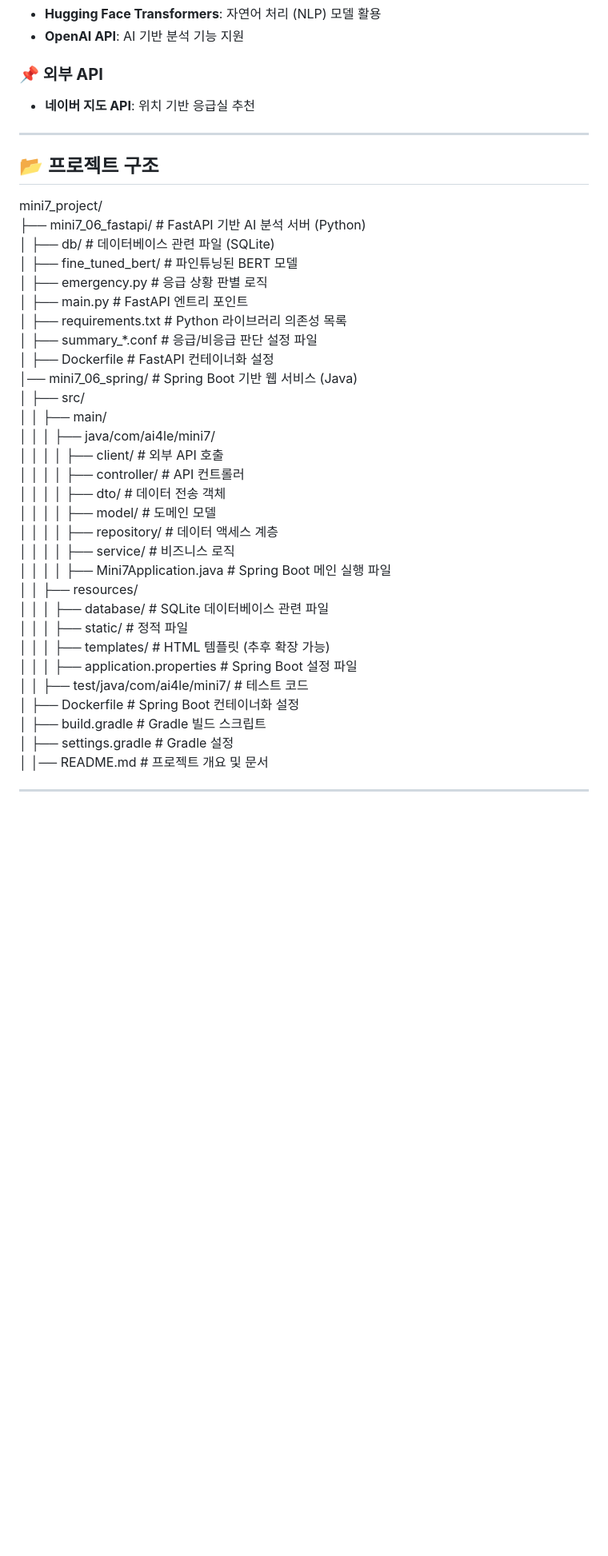
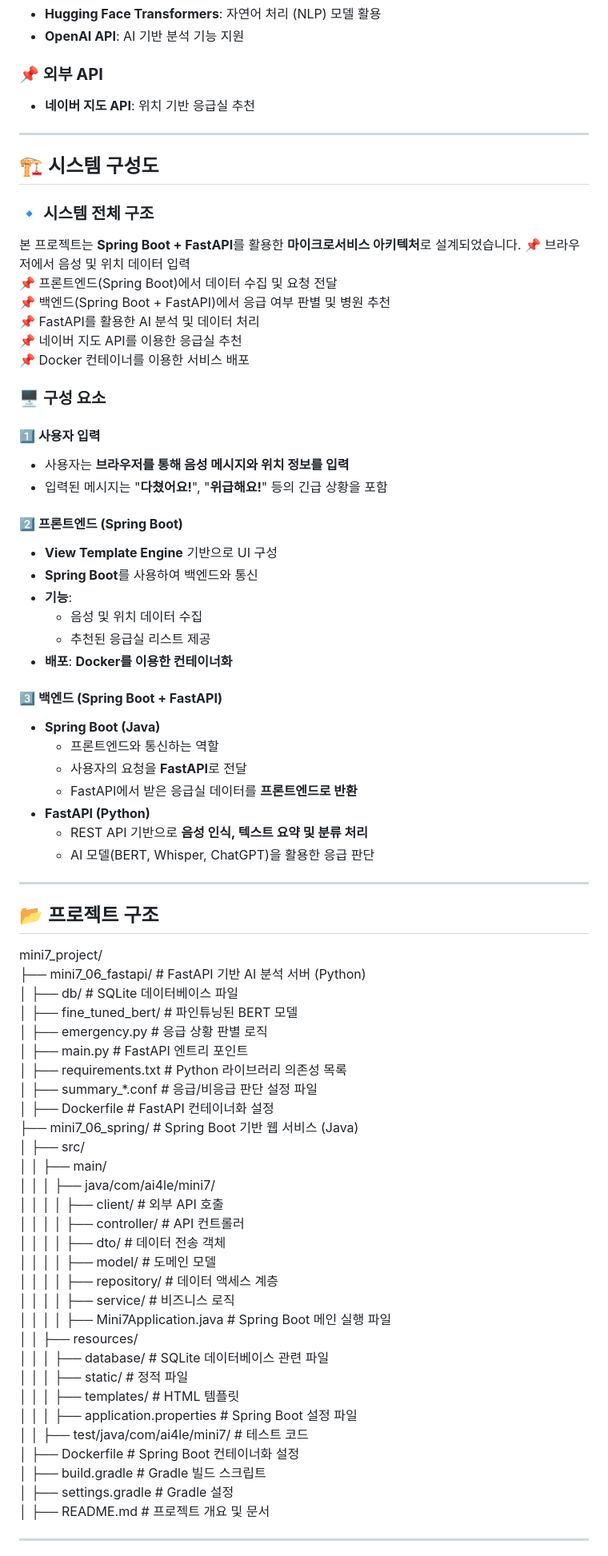
Before and after one commit to lyrWinterCat/KT_Aivle_MINI7, a Markdown page: README.md, the part around the change printed below. Shown: that part at 80% size. GitHub-like rendering; blank space fills up the shorter version.

```diff
--- a/README.md
+++ b/README.md
@@ -31,17 +39,52 @@
 
 ---
 
+## 🏗 시스템 구성도
+
+### 🔹 **시스템 전체 구조**
+본 프로젝트는 **Spring Boot + FastAPI**를 활용한 **마이크로서비스 아키텍처**로 설계되었습니다.
+📌 브라우저에서 음성 및 위치 데이터 입력 <br>
+📌 프론트엔드(Spring Boot)에서 데이터 수집 및 요청 전달<br>
+📌 백엔드(Spring Boot + FastAPI)에서 응급 여부 판별 및 병원 추천<br>
+📌 FastAPI를 활용한 AI 분석 및 데이터 처리<br>
+📌 네이버 지도 API를 이용한 응급실 추천<br>
+📌 Docker 컨테이너를 이용한 서비스 배포<br>
+
+### 🖥 **구성 요소**
+#### 1️⃣ **사용자 입력**
+- 사용자는 **브라우저를 통해 음성 메시지와 위치 정보를 입력**
+- 입력된 메시지는 "**다쳤어요!**", "**위급해요!**" 등의 긴급 상황을 포함
+
+#### 2️⃣ **프론트엔드 (Spring Boot)**
+- **View Template Engine** 기반으로 UI 구성
+- **Spring Boot**를 사용하여 백엔드와 통신
+- **기능**:
+  - 음성 및 위치 데이터 수집
+  - 추천된 응급실 리스트 제공
+- **배포**: **Docker를 이용한 컨테이너화**
+
+#### 3️⃣ **백엔드 (Spring Boot + FastAPI)**
+- **Spring Boot (Java)**
+  - 프론트엔드와 통신하는 역할
+  - 사용자의 요청을 **FastAPI**로 전달
+  - FastAPI에서 받은 응급실 데이터를 **프론트엔드로 반환**
+- **FastAPI (Python)**
+  - REST API 기반으로 **음성 인식, 텍스트 요약 및 분류 처리**
+  - AI 모델(BERT, Whisper, ChatGPT)을 활용한 응급 판단
+
+---
+
 ## 📂 프로젝트 구조
 mini7_project/ <br>
 ├── mini7_06_fastapi/ # FastAPI 기반 AI 분석 서버 (Python) <br>
-│ ├── db/ # 데이터베이스 관련 파일 (SQLite) <br>
+│ ├── db/ # SQLite 데이터베이스 파일 <br>
 │ ├── fine_tuned_bert/ # 파인튜닝된 BERT 모델 <br>
 │ ├── emergency.py # 응급 상황 판별 로직 <br>
 │ ├── main.py # FastAPI 엔트리 포인트 <br>
 │ ├── requirements.txt # Python 라이브러리 의존성 목록 <br>
 │ ├── summary_*.conf # 응급/비응급 판단 설정 파일 <br>
 │ ├── Dockerfile # FastAPI 컨테이너화 설정 <br>
-│── mini7_06_spring/ # Spring Boot 기반 웹 서비스 (Java) <br>
+├── mini7_06_spring/ # Spring Boot 기반 웹 서비스 (Java) <br>
 │ ├── src/ <br>
 │ │ ├── main/ <br>
 │ │ │ ├── java/com/ai4le/mini7/ <br>
@@ -55,13 +98,13 @@ mini7_project/ <br>
 │ │ ├── resources/ <br>
 │ │ │ ├── database/ # SQLite 데이터베이스 관련 파일 <br>
 │ │ │ ├── static/ # 정적 파일 <br>
-│ │ │ ├── templates/ # HTML 템플릿 (추후 확장 가능) <br>
+│ │ │ ├── templates/ # HTML 템플릿 <br>
 │ │ │ ├── application.properties # Spring Boot 설정 파일 <br>
 │ │ ├── test/java/com/ai4le/mini7/ # 테스트 코드 <br>
 │ ├── Dockerfile # Spring Boot 컨테이너화 설정 <br>
 │ ├── build.gradle # Gradle 빌드 스크립트 <br>
 │ ├── settings.gradle # Gradle 설정 <br>
-│ │── README.md # 프로젝트 개요 및 문서<br>
+│ ├── README.md # 프로젝트 개요 및 문서<br>
 
 
 ---
```
Also changed, not shown: other parts of README.md (+54 -24 lines).
